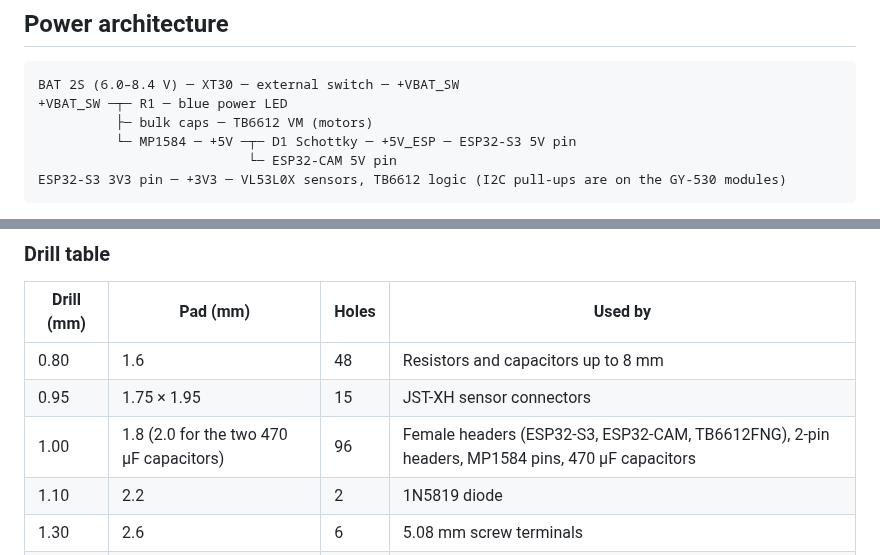
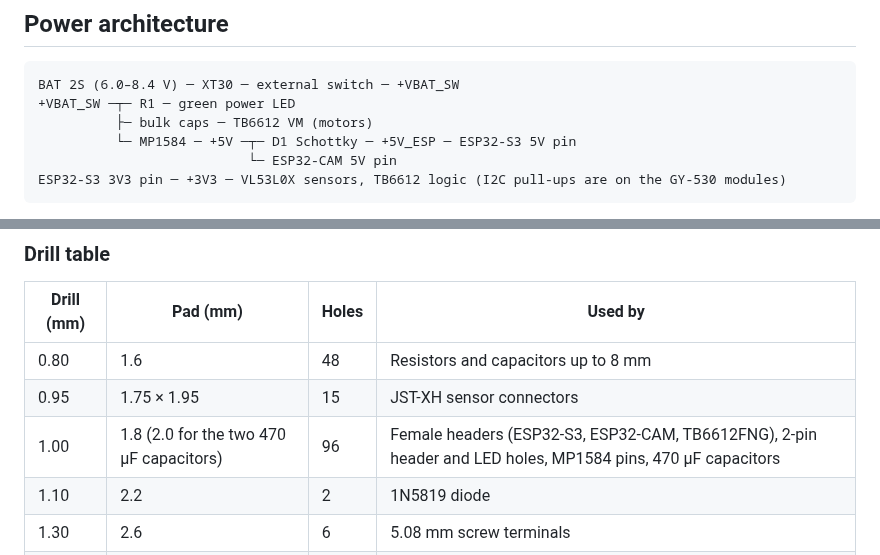
Before and after one commit to cesaraz455/auxi, a Markdown page: README.md, 2 parts joined by grey strips. Rendered like a GitHub page.

````diff
--- a/README.md
+++ b/README.md
@@ -65,7 +66,7 @@ The mapping changed **once more** when the board orientation was fixed (110 mm s
 
 ```
 BAT 2S (6.0–8.4 V) ─ XT30 ─ external switch ─ +VBAT_SW
-+VBAT_SW ─┬─ R1 ─ blue power LED
++VBAT_SW ─┬─ R1 ─ green power LED
           ├─ bulk caps ─ TB6612 VM (motors)
           └─ MP1584 ─ +5V ─┬─ D1 Schottky ─ +5V_ESP ─ ESP32-S3 5V pin
                            └─ ESP32-CAM 5V pin
@@ -145,7 +148,7 @@ Result in the final board: 167 tracks, of which **162 are 0.4 mm or wider** and
 |---|---|---|---|
 | 0.80 | 1.6 | 48 | Resistors and capacitors up to 8 mm |
 | 0.95 | 1.75 × 1.95 | 15 | JST-XH sensor connectors |
-| 1.00 | 1.8 (2.0 for the two 470 µF capacitors) | 96 | Female headers (ESP32-S3, ESP32-CAM, TB6612FNG), 2-pin headers, MP1584 pins, 470 µF capacitors |
+| 1.00 | 1.8 (2.0 for the two 470 µF capacitors) | 96 | Female headers (ESP32-S3, ESP32-CAM, TB6612FNG), 2-pin header and LED holes, MP1584 pins, 470 µF capacitors |
 | 1.10 | 2.2 | 2 | 1N5819 diode |
 | 1.30 | 2.6 | 6 | 5.08 mm screw terminals |
 | 1.80 | 3.0 | 2 | XT30 connector |
````
Also changed, not shown: other parts of README.md (+12 -9 lines), CLAUDE.md (+25 -25 lines), docs/auxi_pcb_placement.png, 6 other files.
